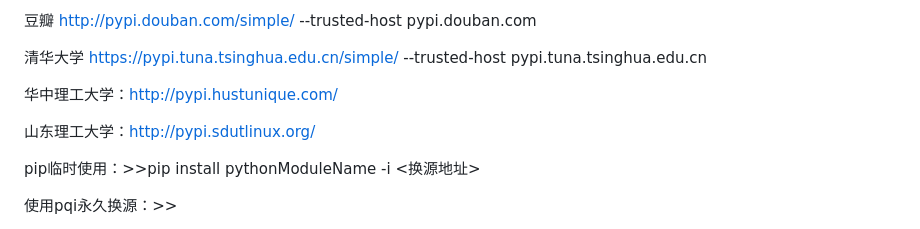
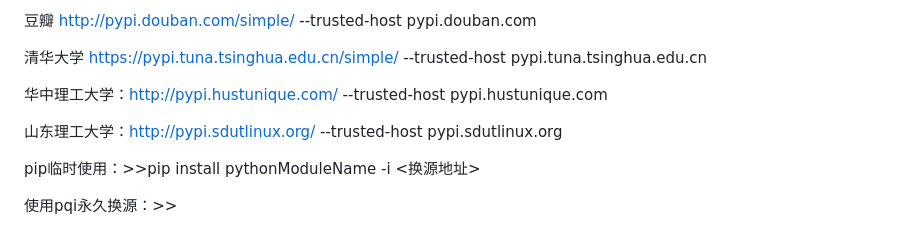
Before and after one commit to Eggze2/Notes, a Markdown page: Notes/conda基本操作.md, the part around the change. Rendered like a GitHub page.

```diff
--- a/Notes/conda基本操作.md
+++ b/Notes/conda基本操作.md
@@ -114,9 +114,9 @@ pip换源：>>
 
 清华大学 https://pypi.tuna.tsinghua.edu.cn/simple/ --trusted-host pypi.tuna.tsinghua.edu.cn
 
-华中理工大学：http://pypi.hustunique.com/
+华中理工大学：http://pypi.hustunique.com/ --trusted-host pypi.hustunique.com
 
-山东理工大学：http://pypi.sdutlinux.org/
+山东理工大学：http://pypi.sdutlinux.org/ --trusted-host pypi.sdutlinux.org
 
 pip临时使用：>>pip install pythonModuleName -i <换源地址>
 
```
